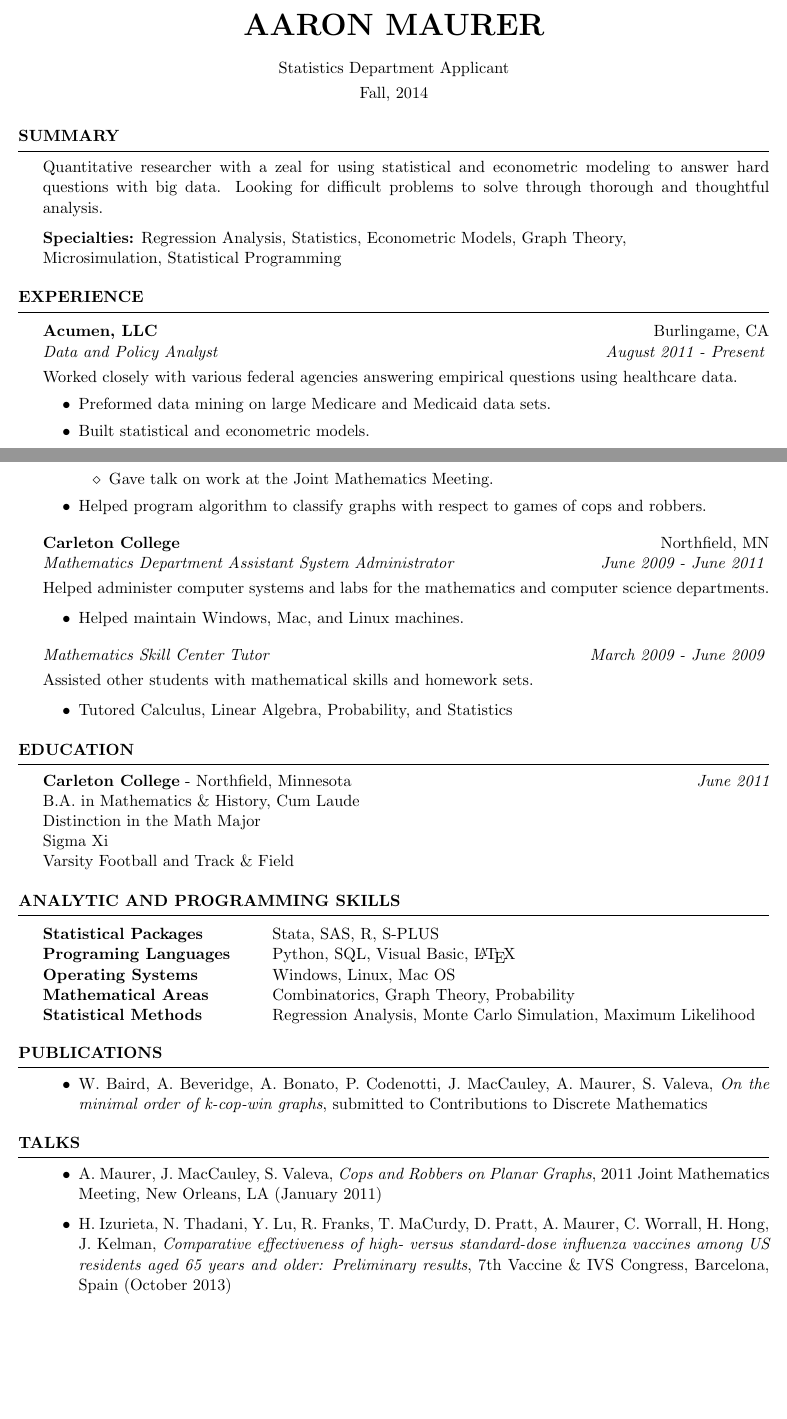
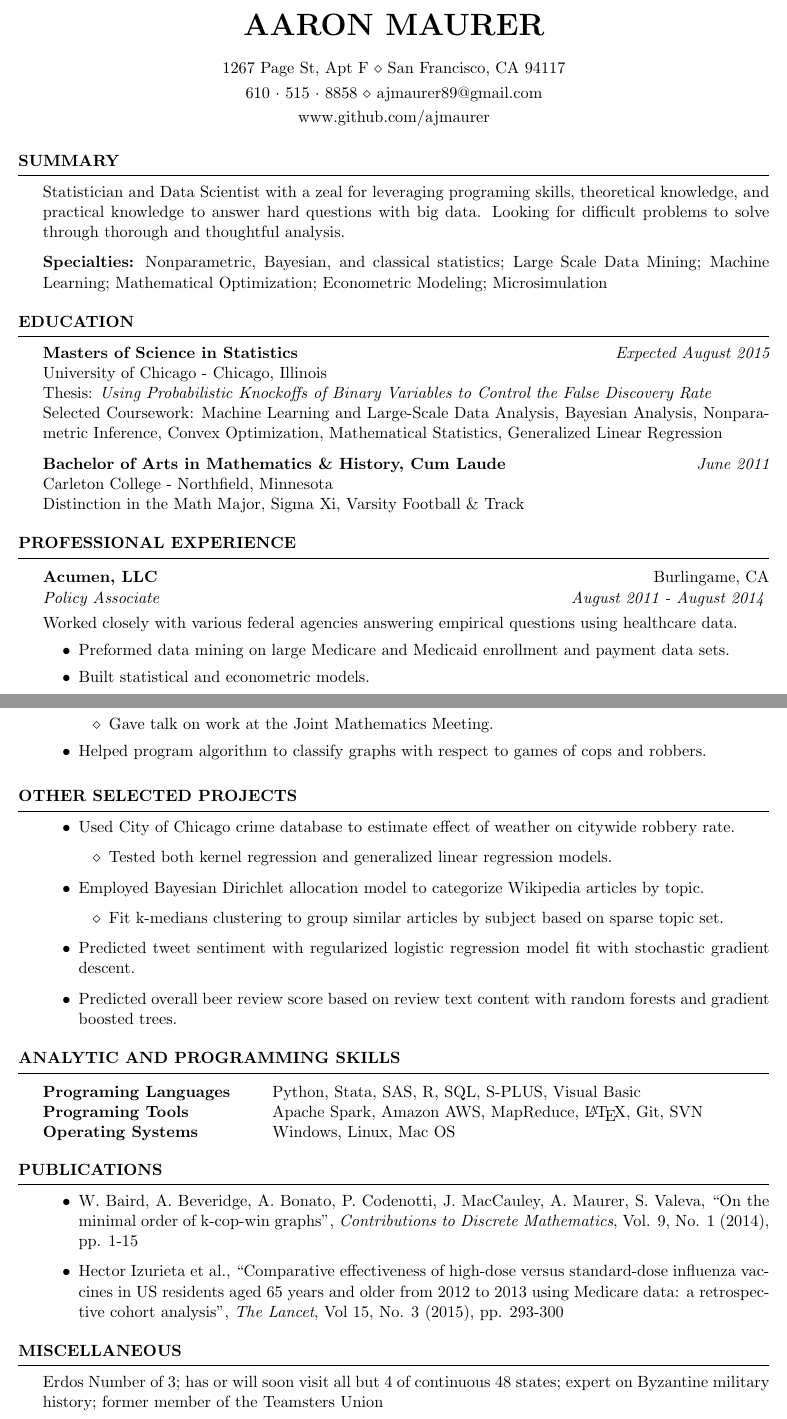
Before and after one commit to ajmaurer/Resume, a LaTeX CV (amaurer_resume.tex): two parts of pages 1 and 2 of 2, joined at a grey line, cut so that both start at the same text, the shorter picture padded with empty space. The pictures show the PDF file amaurer_resume.pdf that the author committed with the source.

Commit message:
Updated resume and readme

```diff
--- a/amaurer_resume.tex
+++ b/amaurer_resume.tex
@@ -28,8 +28,9 @@
 \renewcommand{\labelitemiii}{$-$}
 
 \name{Aaron Maurer} % Your name
-\address{Statistics Department Applicant} % Your address
-\address{Fall, 2014} % Your phone number and email
+\address{610~$\cdot$~515~$\cdot$~8858 \\ ajmaurer89@gmail.com} % Your phone number and email
+\address{www.github.com/ajmaurer}
+\address{1267 Page St, Apt F \\ San Francisco, CA 94117}
 
 \begin{document}
 
@@ -38,11 +39,28 @@
 %----------------------------------------------------------------------------------------
 
 \begin{rSection}{Summary}
-Quantitative researcher with a zeal for using statistical and econometric modeling to answer hard questions with big data. Looking for difficult problems to solve through thorough and thoughtful analysis.
+Statistician and Data Scientist with a zeal for leveraging programing skills, theoretical knowledge, and practical knowledge to answer hard questions with big data. Looking for difficult problems to solve through thorough and thoughtful analysis.
 
-{\bf Specialties:} Regression Analysis, Statistics, Econometric Models, Graph Theory, \\ Microsimulation, Statistical Programming
+{\bf Specialties:} Nonparametric, Bayesian, and classical statistics; Large Scale Data Mining; Machine Learning; Mathematical Optimization; Econometric Modeling; Microsimulation
 \end{rSection}
 
+
+%----------------------------------------------------------------------------------------
+%	EDUCATION SECTION
+%----------------------------------------------------------------------------------------
+
+\begin{rSection}{Education}
+
+    {\bf Masters of Science in Statistics} \hfill {\em Expected August 2015} \\
+    University of Chicago - Chicago, Illinois \\
+    Thesis: {\em Using Probabilistic Knockoffs of Binary Variables to Control the False Discovery Rate} \\
+    Selected Coursework: Machine Learning and Large-Scale Data Analysis, Bayesian Analysis, Nonparametric Inference, Convex Optimization, Mathematical Statistics, Generalized Linear Regression
+
+
+    {\bf Bachelor of Arts in Mathematics \& History, Cum Laude} \hfill {\em June 2011} \\
+    Carleton College - Northfield, Minnesota  \\
+    Distinction in the Math Major, Sigma Xi, Varsity Football \& Track
+\end{rSection}
 
 %----------------------------------------------------------------------------------------
 %	WORK EXPERIENCE SECTION
@@ -54,10 +72,10 @@ Quantitative researcher with a zeal for using statistical and econometric modeli
 \vspace{0.2em}
 
 {\bf Acumen, LLC} \hfill Burlingame, CA \\
-{\em Data and Policy Analyst} \hfill {\em August 2011 - Present} \vspace{0.3em} \\
+{\em Policy Associate} \hfill {\em August 2011 - August 2014} \vspace{0.3em} \\
 Worked closely with various federal agencies answering empirical questions using healthcare data.
 \vspace{-0.2em}
 \begin{itemize} \itemsep -0.2em
-	\item Preformed data mining on large Medicare and Medicaid data sets.
+	\item Preformed data mining on large Medicare and Medicaid enrollment and payment data sets.
     \item Built statistical and econometric models.
     \item Developed statistical graphics to visualize trends in data.
@@ -137,42 +126,30 @@ Researched outstanding graph theoretic problems under mathematics and computer s
 	\end{itemize}
 	\item Helped program algorithm to classify graphs with respect to games of cops and robbers.
 \end{itemize}
+\end{rSection}
 
 \vspace{0.4em}
 
 %----------------------------------------------
 
-
-{\bf Carleton College} \hfill Northfield, MN \\
-{\em Mathematics Department Assistant System Administrator} \hfill {\em June 2009 –- June 2011} \vspace{0.3em} \\
-Helped administer computer systems and labs for the mathematics and computer science departments.
-\begin{itemize} \itemsep -0.2em
-	\item Helped maintain Windows, Mac, and Linux machines.
-\end{itemize}
-
-\vspace{0.4em}
-
-{\em Mathematics Skill Center Tutor} \hfill {\em March 2009 –- June 2009} \vspace{0.3em} \\
-Assisted other students with mathematical skills and homework sets.
-\begin{itemize} \itemsep -0.2em
-	\item Tutored Calculus, Linear Algebra, Probability, and Statistics
-\end{itemize}
-
-\end{rSection}
-
 %----------------------------------------------------------------------------------------
-%	EDUCATION SECTION
+%   Other Selected Projects
 %----------------------------------------------------------------------------------------
 
-\begin{rSection}{Education}
+\begin{rSection}{Other Selected Projects}
+    \begin{itemize}
+        \item Used City of Chicago crime database to estimate effect of weather on citywide robbery rate.
+            \begin{itemize}
+                \item Tested both kernel regression and generalized linear regression models.
+            \end{itemize}
+        \item Employed Bayesian Dirichlet allocation model to categorize Wikipedia articles by topic.
+            \begin{itemize}
+                \item Fit k-medians clustering to group similar articles by subject based on sparse topic set.
+            \end{itemize}
+        \item Predicted tweet sentiment with regularized logistic regression model fit with stochastic gradient descent.
+        \item Predicted overall beer review score based on review text content with random forests and gradient boosted trees.
 
-{\bf Carleton College} - Northfield, Minnesota \hfill {\em June 2011} \\
-B.A. in Mathematics \& History, Cum Laude \\
-Distinction in the Math Major \\
-Sigma Xi\\
-Varsity Football and Track \& Field
-\end{rSection}
-
+    \end{itemize} \end{rSection}
 
 %----------------------------------------------------------------------------------------
 %	TECHNICAL STRENGTHS SECTION
@@ -181,13 +158,13 @@ Varsity Football and Track \& Field
 \begin{rSection}{Analytic and Programming Skills}
 
 \begin{tabular}{ @{} >{\bfseries}l @{\hspace{6ex}} l }
-Statistical Packages 	& Stata, SAS, R, S-PLUS \\
-Programing Languages 	& Python, SQL, Visual Basic, \LaTeX \\
+Programing Languages 	& Python, Stata, SAS, R, SQL, S-PLUS, Visual Basic \\
+Programing Tools   	    & Apache Spark, Amazon AWS, MapReduce, \LaTeX, Git, SVN \\
 Operating Systems 		& Windows, Linux, Mac OS \\
-Mathematical Areas      & Combinatorics, Graph Theory, Probability\\
-Statistical Methods		& Regression Analysis, Monte Carlo Simulation, Maximum Likelihood
 
 \end{tabular}
+
+
 
 %----------------------------------------------------------------------------------------
 %	Publications
@@ -197,20 +174,18 @@ Statistical Methods		& Regression Analysis, Monte Carlo Simulation, Maximum Like
 
 \begin{rSection}{Publications}
 \begin{itemize}
-	\item W. Baird, A. Beveridge, A. Bonato, P. Codenotti, J. MacCauley, A. Maurer, S. Valeva, {\em On the minimal order of k-cop-win 	graphs}, submitted to Contributions to Discrete Mathematics
+    \item W. Baird, A. Beveridge, A. Bonato, P. Codenotti, J. MacCauley, A. Maurer, S. Valeva, ``On the minimal order of k-cop-win graphs", {\em Contributions to Discrete Mathematics}, Vol. 9, No. 1 (2014), pp. 1-15
+    \item Hector Izurieta et al., ``Comparative effectiveness of high-dose versus standard-dose influenza vaccines in US residents aged 65 years and older from 2012 to 2013 using Medicare data: a retrospective cohort analysis", {\em The Lancet}, Vol 15, No. 3 (2015), pp. 293-300
 \end{itemize}
 \end{rSection}
 
 %----------------------------------------------------------------------------------------
-%	Talks
+%   Misc
 %----------------------------------------------------------------------------------------
 
-\begin{rSection}{Talks}
-\begin{itemize}
-	\item A. Maurer, J. MacCauley, S. Valeva, {\em Cops and Robbers on Planar Graphs}, 2011 Joint Mathematics Meeting, New Orleans, LA 	(January 2011)
 
-	\item H. Izurieta, N. Thadani, Y. Lu, R. Franks, T. MaCurdy,  D. Pratt, A. Maurer, C. Worrall, H. Hong, J. Kelman, {\em Comparative effectiveness of high- versus standard-dose influenza vaccines among US residents aged 65 years and older: Preliminary results}, 7th Vaccine \& IVS Congress, Barcelona, Spain (October 2013)
-    \end{itemize}
+\begin{rSection}{Miscellaneous}
+    Erdos Number of 3; has or will soon visit all but 4 of continuous 48 states; expert on Byzantine military history; former member of the Teamsters Union
 \end{rSection}
 
 
```
Also changed, not shown: README.md, amaurer_resume.pdf, amaurer_resume.tex (49 more changed lines).
